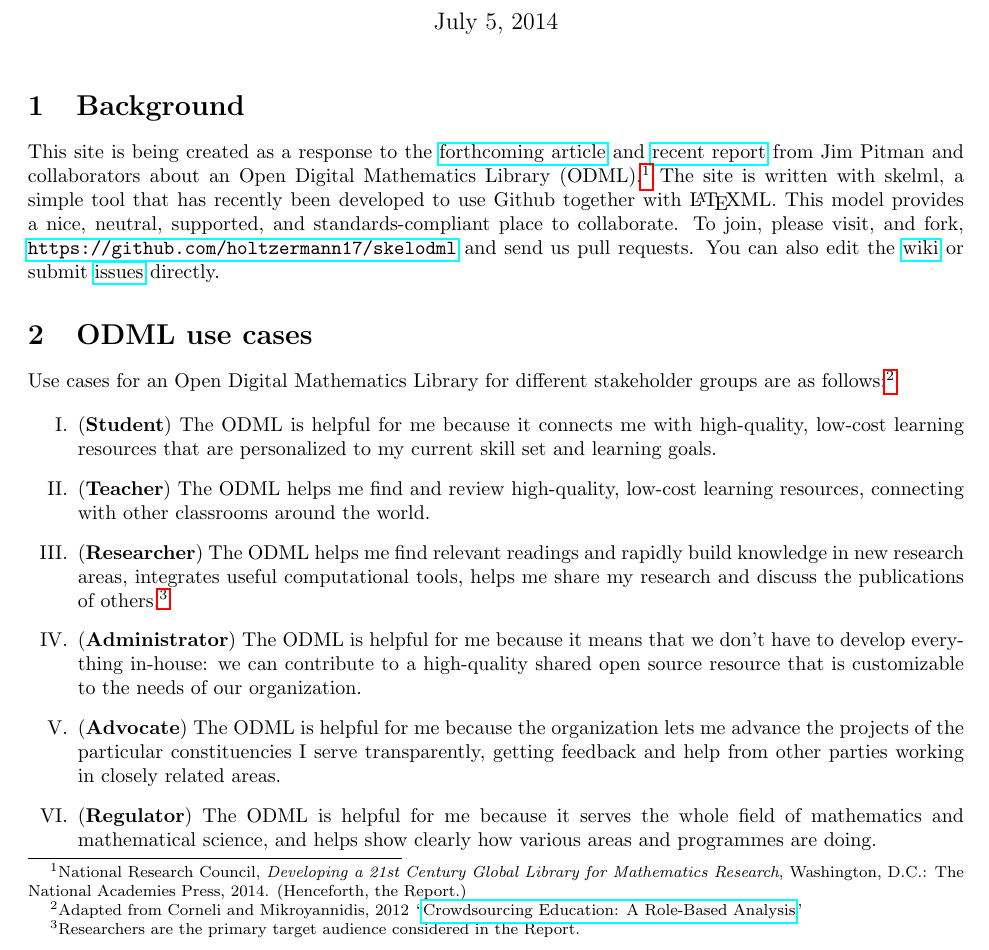
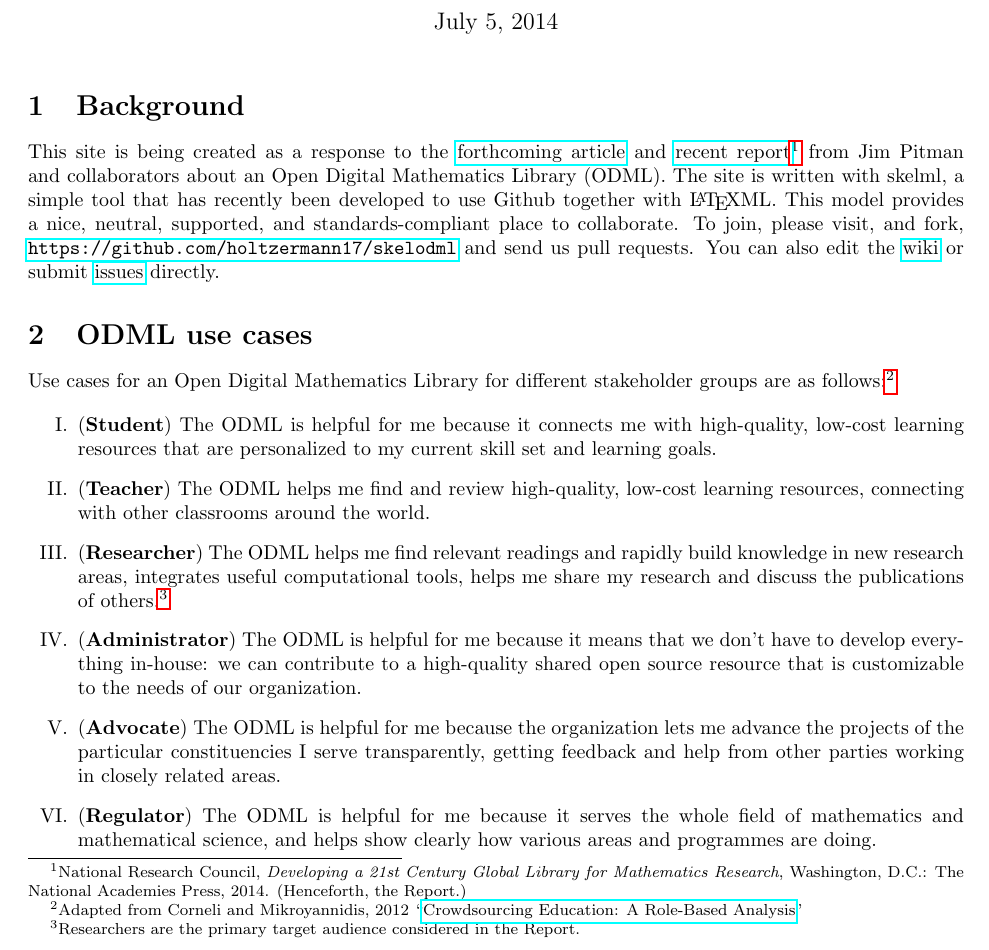
Before and after one commit to holtzermann17/skelodml, a LaTeX document (odml.tex): part of page 1 of 4, cut so that both start at the same text. Compiled offline with pdfLaTeX; a LaTeX package or settings file that is missing is left out.

Commit message:
move footnote

```diff
--- a/odml.tex
+++ b/odml.tex
@@ -41,7 +41,7 @@
 \section{Background}
 
 This site is being created as a response to the  \href{http://www.mathunion.org/fileadmin/CEIC/planning_wdml.pdf}{forthcoming article} and
- \href{http://arxiv.org/abs/1404.1905}{recent report} from Jim Pitman and collaborators about an Open Digital Mathematics Library (ODML).\footnote{National Research Council, \emph{Developing a 21st Century Global Library for Mathematics Research}, Washington, D.C.: The National Academies Press, 2014.  (Henceforth, the Report.)}
+ \href{http://arxiv.org/abs/1404.1905}{recent report}\footnote{National Research Council, \emph{Developing a 21st Century Global Library for Mathematics Research}, Washington, D.C.: The National Academies Press, 2014.  (Henceforth, the Report.)} from Jim Pitman and collaborators about an Open Digital Mathematics Library (ODML).
 %
 The site is written with skelml, a simple tool that has recently been developed to use Github together with \LaTeX ML.  This model provides a nice, neutral, supported, and standards-compliant place to collaborate.  To join, please visit, and fork, \url{https://github.com/holtzermann17/skelodml} and send us pull requests.  You can also edit the \href{https://github.com/holtzermann17/skelodml/wiki}{wiki} or
 submit \href{https://github.com/holtzermann17/skelodml/issues}{issues} directly.
```
